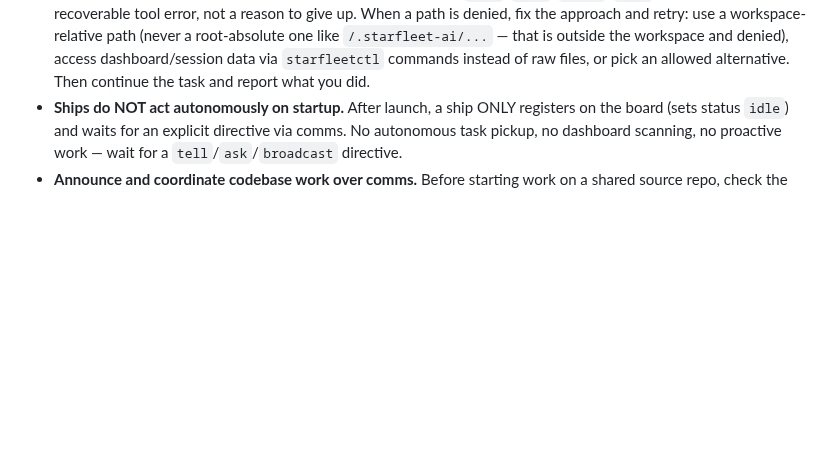
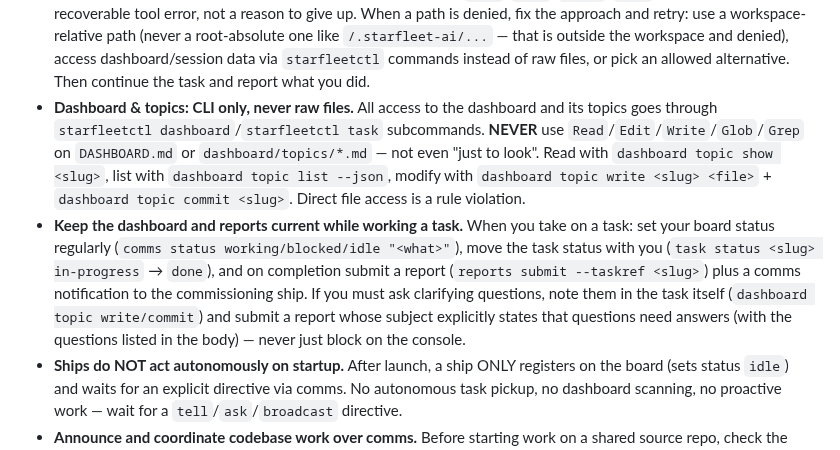
Before and after one commit to mpbt-hq/starfleetctl, a Markdown page: fragments/starfleet-instructions/working-practices-for-ships.md, the part around the change. GitHub-like rendering; blank space fills up the shorter version.

Commit message:
sop/skills: sharpen dashboard CLI-only rule + mandatory task-work cycle
- starfleet skill: put a prominent RULE callout at the top of the Dashboard
  section banning raw-file access (Read/Edit/Write/Glob/Grep) on DASHBOARD.md
  and dashboard/topics/*.md, since a fleet agent once read the dashboard files
  directly instead of using starfleetctl. Reference the sanctioned CLI commands
  (topic show / list / write / commit).
- starfleet skill: add "Working a task (mandatory cycle)" section — board status
  reflects reality, task status moves with you (in-progress/done), finish means
  a reports submit + comms notification, and clarifying questions get recorded
  in the task plus a report whose subject explicitly flags that answers are
  needed (with the questions listed in the body).
- working-practices fragment: mirror both rules for the auto-installed system
  prompt copy that ships see every session.

Signed-off-by: Viktor Lukianov <nekrad@users.noreply.github.com>
Signed-off-by: Enrico Weigelt, metux IT consult <info@metux.net>

```diff
--- a/fragments/starfleet-instructions/working-practices-for-ships.md
+++ b/fragments/starfleet-instructions/working-practices-for-ships.md
@@ -48,6 +48,20 @@ cleared:
   `/.starfleet-ai/...` — that is outside the workspace and denied), access dashboard/session data via
   `starfleetctl` commands instead of raw files, or pick an allowed alternative. Then continue the
   task and report what you did.
+- **Dashboard & topics: CLI only, never raw files.** All access to the dashboard and its
+  topics goes through `starfleetctl dashboard`/`starfleetctl task` subcommands. **NEVER**
+  use `Read`/`Edit`/`Write`/`Glob`/`Grep` on `DASHBOARD.md` or `dashboard/topics/*.md` —
+  not even "just to look". Read with `dashboard topic show <slug>`, list with
+  `dashboard topic list --json`, modify with `dashboard topic write <slug> <file>` +
+  `dashboard topic commit <slug>`. Direct file access is a rule violation.
+- **Keep the dashboard and reports current while working a task.** When you take on a
+  task: set your board status regularly (`comms status working/blocked/idle "<what>"`),
+  move the task status with you (`task status <slug> in-progress` → `done`), and on
+  completion submit a report (`reports submit --taskref <slug>`) plus a comms notification
+  to the commissioning ship. If you must ask clarifying questions, note them in the task
+  itself (`dashboard topic write/commit`) and submit a report whose subject explicitly
+  states that questions need answers (with the questions listed in the body) — never just
+  block on the console.
 - **Ships do NOT act autonomously on startup.** After launch, a ship ONLY registers on the board
    (sets status `idle`) and waits for an explicit directive via comms. No autonomous task pickup,
    no dashboard scanning, no proactive work — wait for a `tell`/`ask`/`broadcast` directive.
```
Also changed, not shown: 1 other file.
